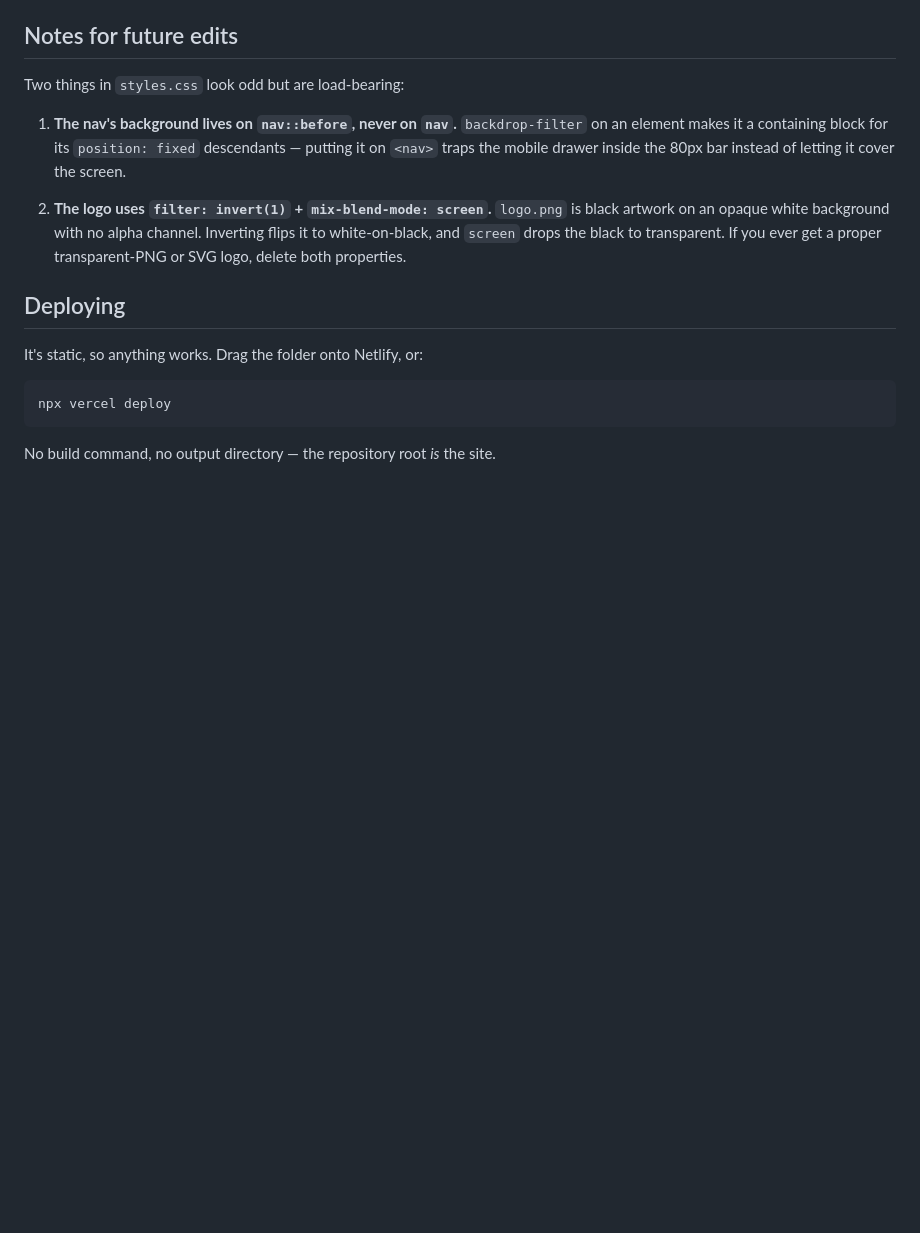
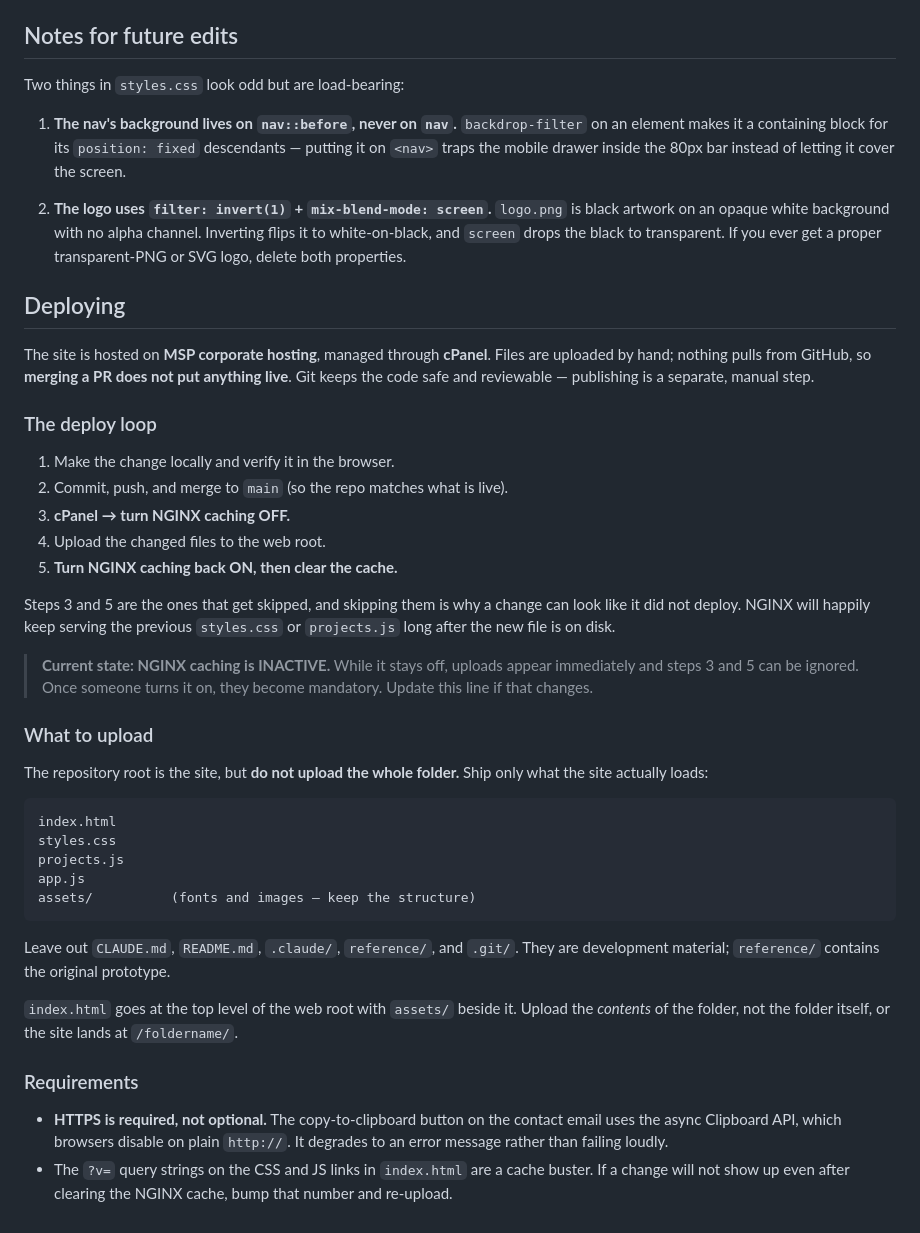
Before and after one commit to jzinercohen/UQ, a Markdown page: README.md, the part around the change. GitHub-like rendering; blank space fills up the shorter version.

Commit message:
Document the cPanel deploy loop and the NGINX caching step
Nothing pulls from GitHub, so merging a PR does not put anything live. That is
easy to assume and has already caused one "why is the old site still up"
round trip.

The NGINX step is the one that will bite later: with caching on, the previous
styles.css or projects.js keeps being served after an upload, so it must be
turned off before uploading and back on (plus a cache clear) afterwards.
Caching is inactive today, which is noted so nobody follows steps that do not
apply yet.

Also records what to upload — the repo root is the site, but CLAUDE.md,
README.md, .claude/ and reference/ should not be on a public server.

Co-Authored-By: Claude Opus 5 <noreply@anthropic.com>

````diff
--- a/README.md
+++ b/README.md
@@ -124,10 +124,52 @@ Two things in `styles.css` look odd but are load-bearing:
 
 ## Deploying
 
-It's static, so anything works. Drag the folder onto Netlify, or:
+The site is hosted on **MSP corporate hosting**, managed through **cPanel**.
+Files are uploaded by hand; nothing pulls from GitHub, so **merging a PR does
+not put anything live**. Git keeps the code safe and reviewable — publishing is
+a separate, manual step.
 
-```sh
-npx vercel deploy
+### The deploy loop
+
+1. Make the change locally and verify it in the browser.
+2. Commit, push, and merge to `main` (so the repo matches what is live).
+3. **cPanel → turn NGINX caching OFF.**
+4. Upload the changed files to the web root.
+5. **Turn NGINX caching back ON, then clear the cache.**
+
+Steps 3 and 5 are the ones that get skipped, and skipping them is why a change
+can look like it did not deploy. NGINX will happily keep serving the previous
+`styles.css` or `projects.js` long after the new file is on disk.
+
+> **Current state: NGINX caching is INACTIVE.** While it stays off, uploads
+> appear immediately and steps 3 and 5 can be ignored. Once someone turns it
+> on, they become mandatory. Update this line if that changes.
+
+### What to upload
+
+The repository root is the site, but **do not upload the whole folder.** Ship
+only what the site actually loads:
+
+```
+index.html
+styles.css
+projects.js
+app.js
+assets/          (fonts and images — keep the structure)
 ```
 
-No build command, no output directory — the repository root *is* the site.
+Leave out `CLAUDE.md`, `README.md`, `.claude/`, `reference/`, and `.git/`.
+They are development material; `reference/` contains the original prototype.
+
+`index.html` goes at the top level of the web root with `assets/` beside it.
+Upload the *contents* of the folder, not the folder itself, or the site lands
+at `/foldername/`.
+
+### Requirements
+
+- **HTTPS is required, not optional.** The copy-to-clipboard button on the
+  contact email uses the async Clipboard API, which browsers disable on plain
+  `http://`. It degrades to an error message rather than failing loudly.
+- The `?v=` query strings on the CSS and JS links in `index.html` are a cache
+  buster. If a change will not show up even after clearing the NGINX cache,
+  bump that number and re-upload.
````
Also changed, not shown: CLAUDE.md (+14 -0 lines).
